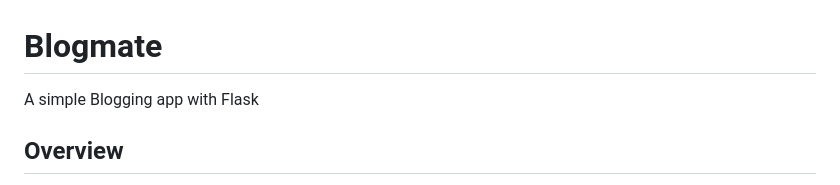
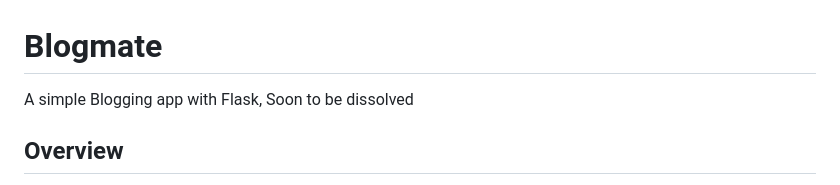
Before and after one commit to Ezek-iel/Blogmate, a Markdown page: README.md, the part around the change. Drawn GitHub-style.

Commit message:
Notice Message

```diff
--- a/README.md
+++ b/README.md
@@ -1,5 +1,5 @@
 # Blogmate
- A simple  Blogging app with Flask
+ A simple  Blogging app with Flask, Soon to be dissolved
 
 ## Overview
   Blogmate is a blogging app with flask with password encryption, user authentication and supposedly nice styling 😁 ***(..joking about that)***
```
